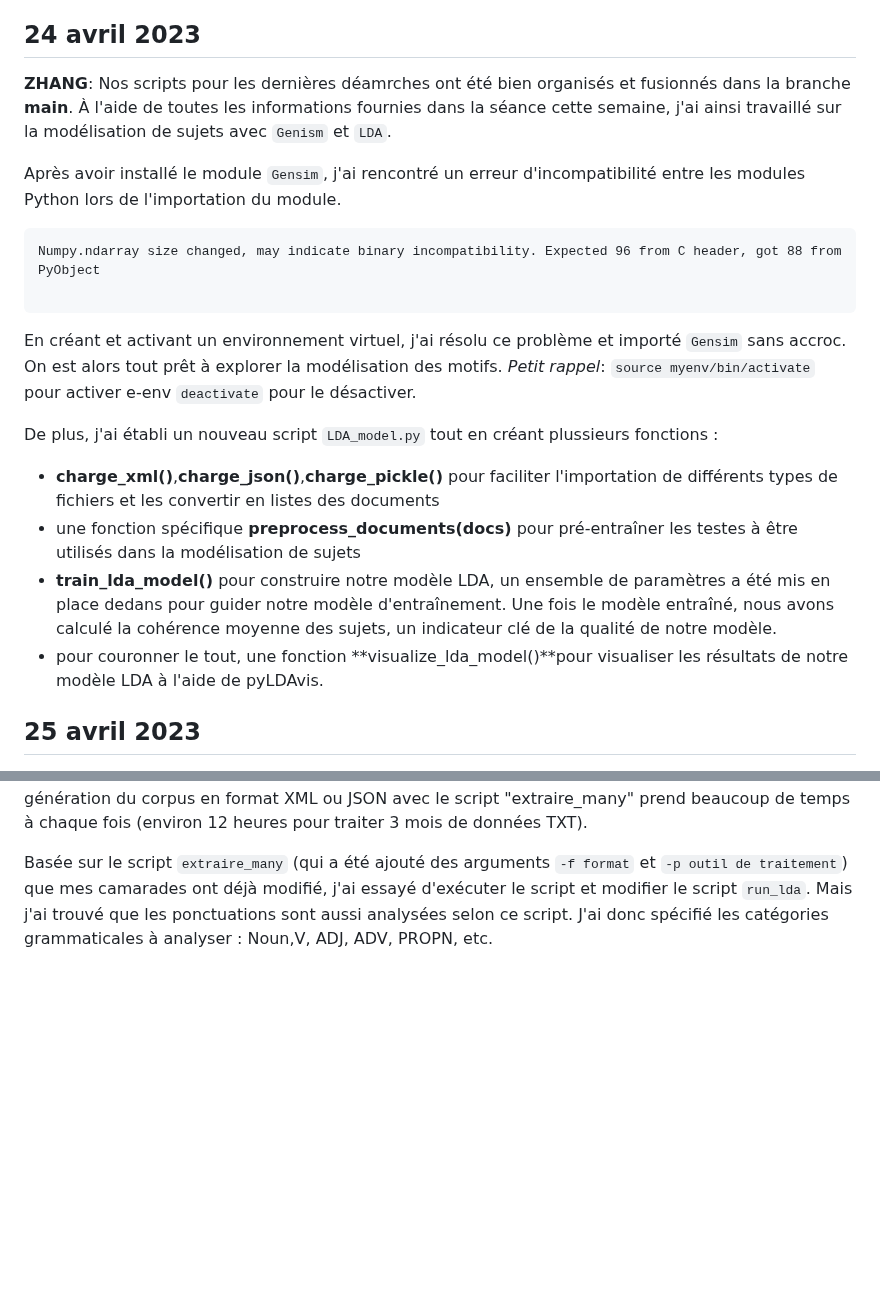
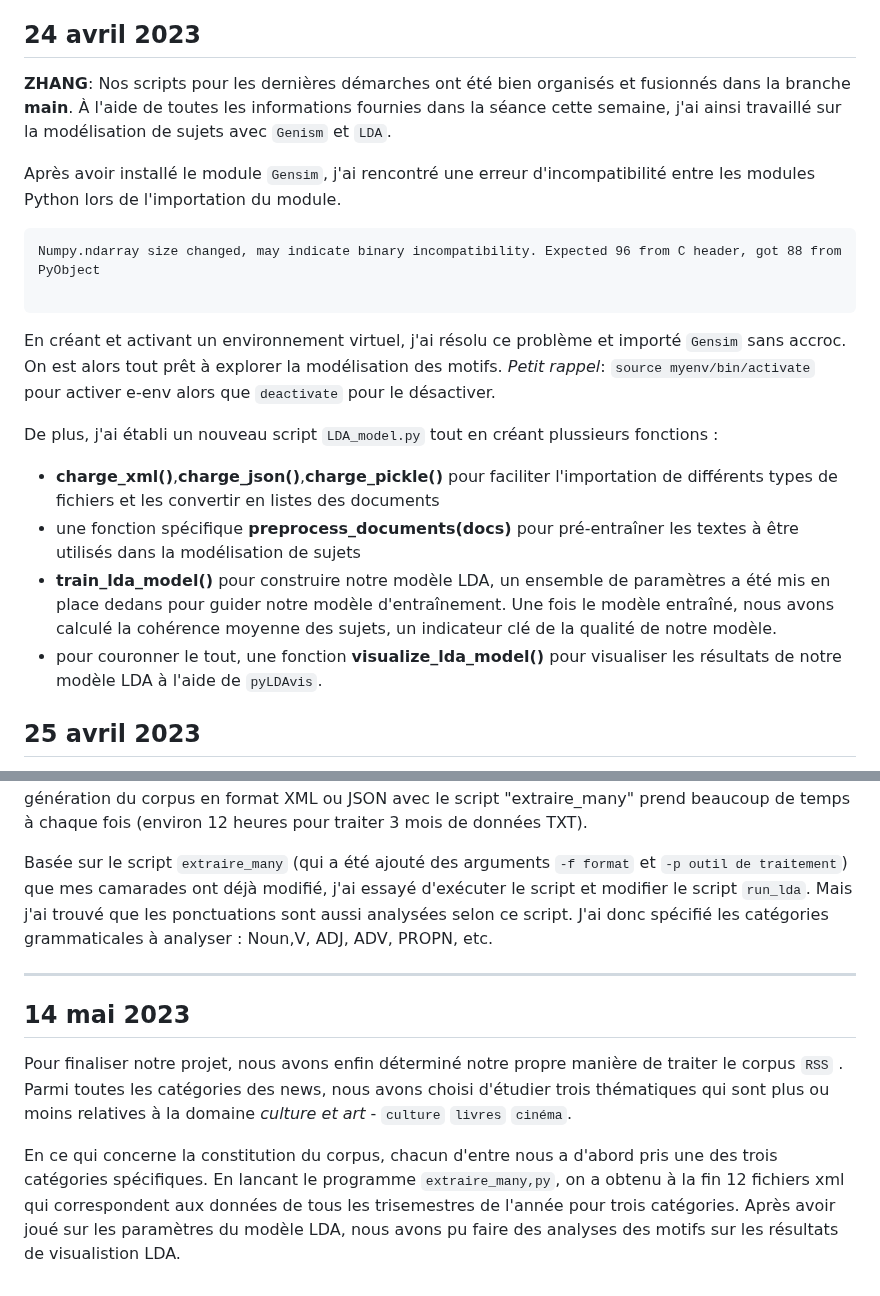
Before and after one commit to Yidi-Huang/LeMondeTopic2022, a Markdown page: journaux/S-11.md, 2 parts joined by grey strips. Drawn GitHub-style; blank space fills up the shorter version.

Commit message:
renouvele de journal(disperser les tàches)

````diff
--- a/journaux/S-11.md
+++ b/journaux/S-11.md
@@ -1,22 +1,22 @@
 #Séance 11
 
 ## 24 avril 2023
-**ZHANG**: Nos scripts pour les dernières déamrches ont été bien organisés et fusionnés dans la branche **main**. À l'aide de toutes les informations fournies dans la séance cette semaine, j'ai ainsi travaillé sur la modélisation de sujets avec `Genism` et `LDA`.
+**ZHANG**: Nos scripts pour les dernières démarches ont été bien organisés et fusionnés dans la branche **main**. À l'aide de toutes les informations fournies dans la séance cette semaine, j'ai ainsi travaillé sur la modélisation de sujets avec `Genism` et `LDA`.
 
-Après avoir installé le module `Gensim`, j'ai rencontré un erreur d'incompatibilité entre les modules Python lors de l'importation du module.
+Après avoir installé le module `Gensim`, j'ai rencontré une erreur d'incompatibilité entre les modules Python lors de l'importation du module.
 ```
 Numpy.ndarray size changed, may indicate binary incompatibility. Expected 96 from C header, got 88 from PyObject
 
 ```
 
-En créant et activant un environnement virtuel, j'ai résolu ce problème et importé `Gensim` sans accroc. On est alors tout prêt à explorer la modélisation des motifs. *Petit rappel*: `source myenv/bin/activate` pour activer e-env `deactivate` pour le désactiver.
+En créant et activant un environnement virtuel, j'ai résolu ce problème et importé `Gensim` sans accroc. On est alors tout prêt à explorer la modélisation des motifs. *Petit rappel*: `source myenv/bin/activate` pour activer e-env alors que `deactivate` pour le désactiver.
 
 
 De plus, j'ai établi un nouveau script `LDA_model.py` tout en créant plussieurs fonctions :
 - **charge_xml()**,**charge_json()**,**charge_pickle()**  pour faciliter l'importation de différents types de fichiers et les convertir en listes des documents
-- une fonction spécifique **preprocess_documents(docs)** pour pré-entraîner les testes à être utilisés dans la modélisation de sujets
+- une fonction spécifique **preprocess_documents(docs)** pour pré-entraîner les textes à être utilisés dans la modélisation de sujets
 - **train_lda_model()** pour construire notre modèle LDA, un ensemble de paramètres a été mis en place dedans pour guider notre modèle d'entraînement. Une fois le modèle entraîné, nous avons calculé la cohérence moyenne des sujets, un indicateur clé de la qualité de notre modèle.
-- pour couronner le tout, une fonction **visualize_lda_model()**pour visualiser les résultats de notre modèle LDA à l'aide de pyLDAvis.
+- pour couronner le tout, une fonction **visualize_lda_model()** pour visualiser les résultats de notre modèle LDA à l'aide de `pyLDAvis`.
 
 ## 25 avril 2023
 **HUANG** : Les scripts pour le prétraitement de corpus sont tous bien formés. Notamment pour le script de l'analyseur `Stanza`, j'ai découvert qu'il est pas nécessaire de rappeler chaque fois *download* pour le pakage fr. Le script est testé en produisant un xml de sous-corpus et il en sorte que le résultat correspond bien au format pareil que `Spacy`.
@@ -54,3 +54,10 @@ Après la discussion en groupe, nous avons temporairement décidé de diviser le
 
 
 Basée sur le script `extraire_many` (qui a été ajouté des arguments `-f format` et `-p outil de traitement`) que mes camarades ont déjà modifié, j'ai essayé d'exécuter le script et modifier le script `run_lda`. Mais j'ai trouvé que les ponctuations sont aussi analysées selon ce script. J'ai donc spécifié les catégories grammaticales à analyser : Noun,V, ADJ, ADV, PROPN, etc.
+
+***
+## 14 mai 2023
+
+Pour finaliser notre projet, nous avons enfin déterminé notre propre manière de traiter le corpus `RSS` . Parmi toutes les catégories des news, nous avons choisi d'étudier trois thématiques qui sont plus ou moins relatives à la domaine *culture et art* - `culture` `livres` `cinéma`.
+
+En ce qui concerne la constitution du corpus, chacun d'entre nous a d'abord pris une des trois catégories spécifiques. En lancant le programme `extraire_many,py`, on a obtenu à la fin 12 fichiers xml qui correspondent aux données de tous les trisemestres de l'année pour trois catégories. Après avoir joué sur les paramètres du modèle LDA, nous avons pu faire des analyses des motifs sur les résultats de visualistion LDA.
````
